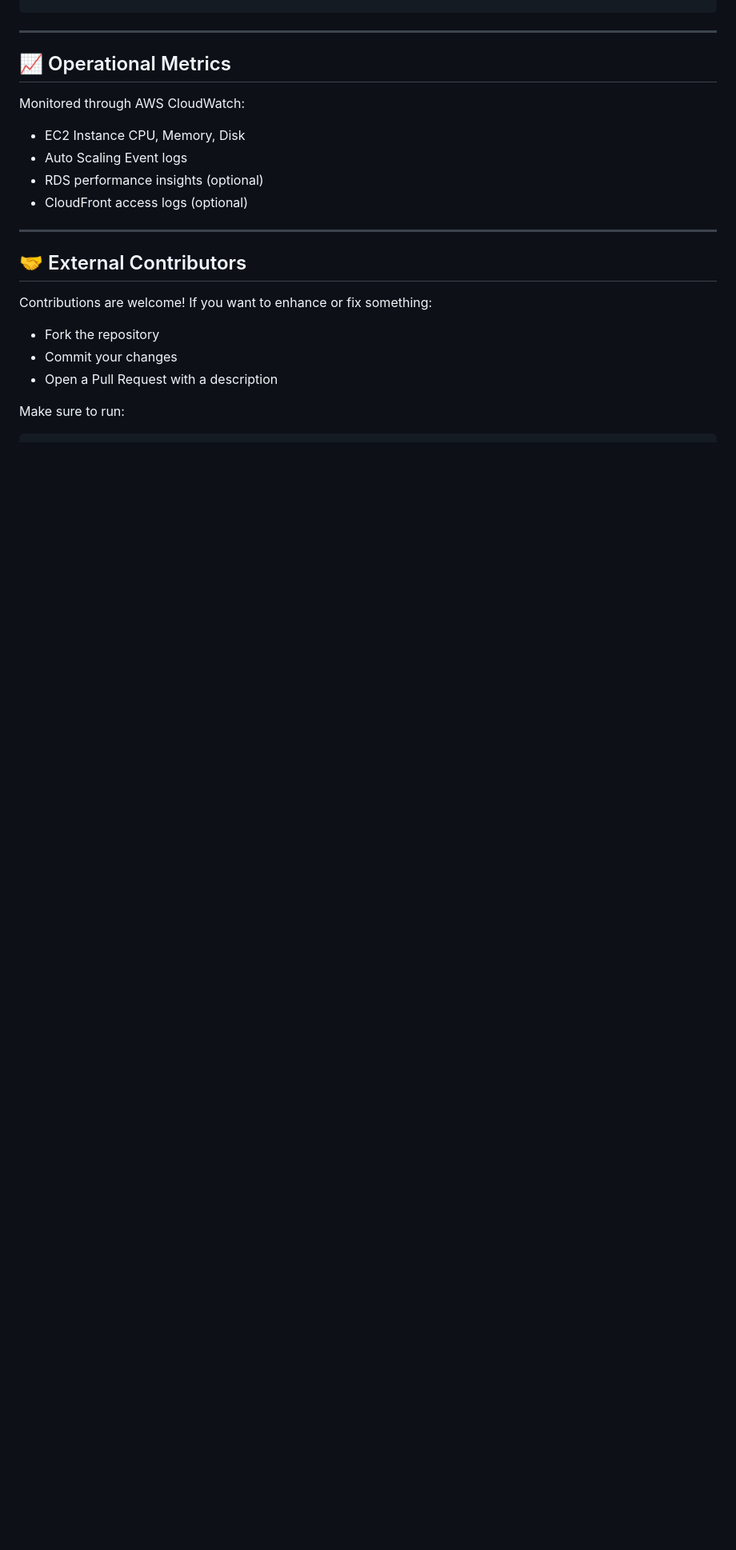
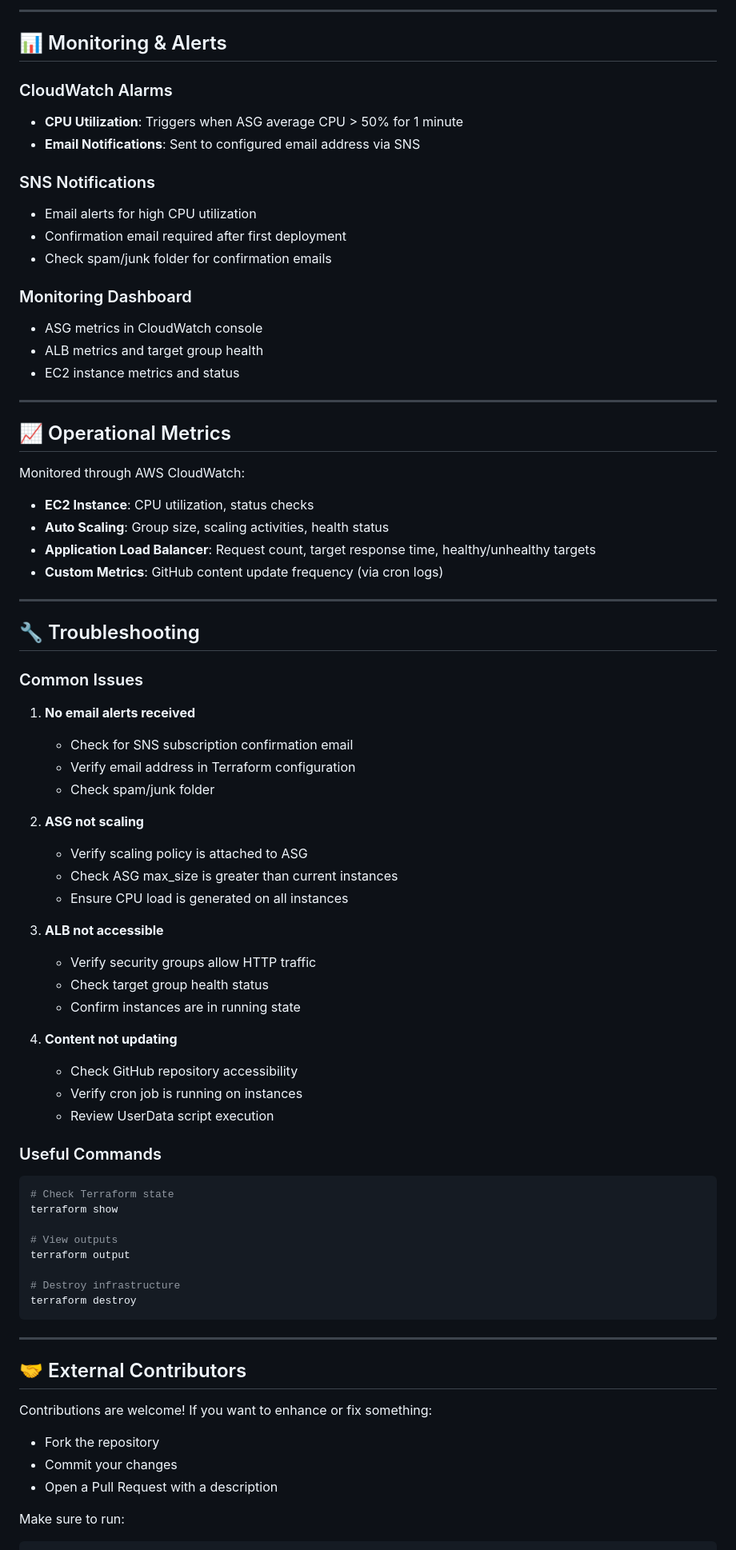
Before and after one commit to yusef-okasha97/Scalable-Web-Application-with-ALB-and-Auto-Scaling, a Markdown page: README.md, the part around one of its changes. Shown at 80% size. GitHub-like rendering; blank space fills up the shorter version.

````diff
--- a/README.md
+++ b/README.md
@@ -162,12 +192,69 @@ terraform apply tfplan
+---
+
+## 📊 Monitoring & Alerts
+
+### CloudWatch Alarms
+- **CPU Utilization**: Triggers when ASG average CPU > 50% for 1 minute
+- **Email Notifications**: Sent to configured email address via SNS
+
+### SNS Notifications
+- Email alerts for high CPU utilization
+- Confirmation email required after first deployment
+- Check spam/junk folder for confirmation emails
+
+### Monitoring Dashboard
+- ASG metrics in CloudWatch console
+- ALB metrics and target group health
+- EC2 instance metrics and status
+
 ---
 
 ## 📈 Operational Metrics
 
 Monitored through AWS CloudWatch:
-- EC2 Instance CPU, Memory, Disk
-- Auto Scaling Event logs
-- RDS performance insights (optional)
-- CloudFront access logs (optional)
+- **EC2 Instance**: CPU utilization, status checks
+- **Auto Scaling**: Group size, scaling activities, health status
+- **Application Load Balancer**: Request count, target response time, healthy/unhealthy targets
+- **Custom Metrics**: GitHub content update frequency (via cron logs)
+
+---
+
+## 🔧 Troubleshooting
+
+### Common Issues
+
+1. **No email alerts received**
+   - Check for SNS subscription confirmation email
+   - Verify email address in Terraform configuration
+   - Check spam/junk folder
+
+2. **ASG not scaling**
+   - Verify scaling policy is attached to ASG
+   - Check ASG max_size is greater than current instances
+   - Ensure CPU load is generated on all instances
+
+3. **ALB not accessible**
+   - Verify security groups allow HTTP traffic
+   - Check target group health status
+   - Confirm instances are in running state
+
+4. **Content not updating**
+   - Check GitHub repository accessibility
+   - Verify cron job is running on instances
+   - Review UserData script execution
+
+### Useful Commands
+
+```bash
+# Check Terraform state
+terraform show
+
+# View outputs
+terraform output
+
+# Destroy infrastructure
+terraform destroy
+```
 
 ---
 
````
Also changed, not shown: other parts of README.md (+143 -84 lines).
